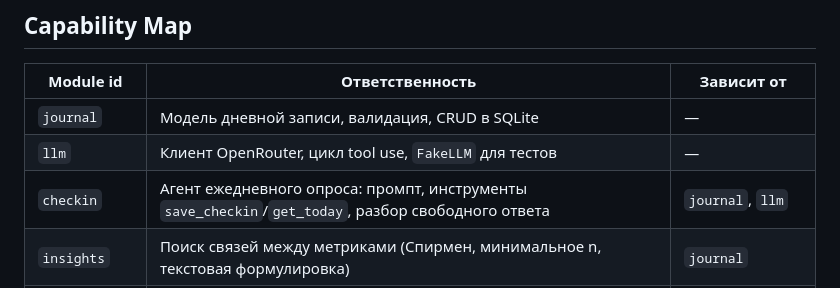
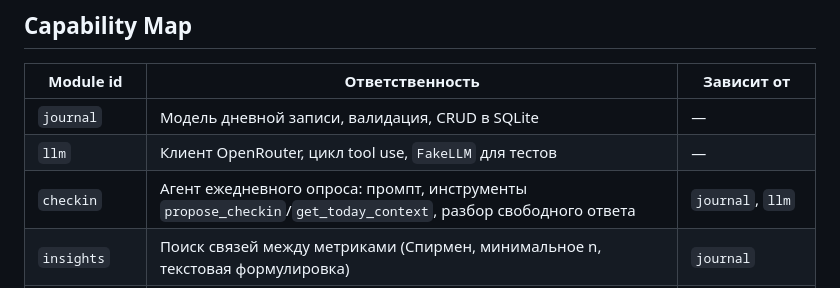
Before and after one commit to Lura290/biohucker, a Markdown page: SPEC.md, the part around the change. Drawn GitHub-style.

```diff
--- a/SPEC.md
+++ b/SPEC.md
@@ -209,7 +209,7 @@ class CheckinEntry(BaseModel):
 |---|---|---|
 | `journal` | Модель дневной записи, валидация, CRUD в SQLite | — |
 | `llm` | Клиент OpenRouter, цикл tool use, `FakeLLM` для тестов | — |
-| `checkin` | Агент ежедневного опроса: промпт, инструменты `save_checkin`/`get_today`, разбор свободного ответа | `journal`, `llm` |
+| `checkin` | Агент ежедневного опроса: промпт, инструменты `propose_checkin`/`get_today_context`, разбор свободного ответа | `journal`, `llm` |
 | `insights` | Поиск связей между метриками (Спирмен, минимальное n, текстовая формулировка) | `journal` |
 | `experiments` | Библиотека советов, выбор эксперимента, жизненный цикл (предложен → активен → завершён), отчёт «до/во время» с вердиктом | `journal`, `insights`, `llm` |
 | `web` | Страницы: чат, история с графиками, эксперименты; запасная форма чек-ина | все выше |
```
Also changed, not shown: tasks/plan.md (added, +112 -0 lines), tasks/todo.md (added, +407 -0 lines).
